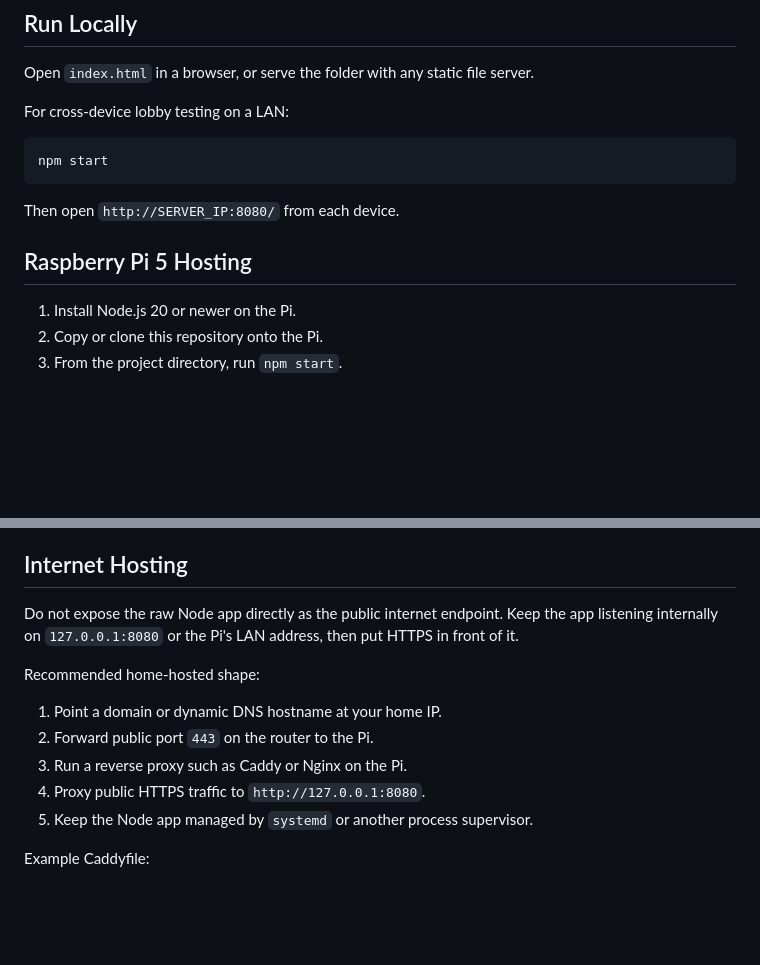
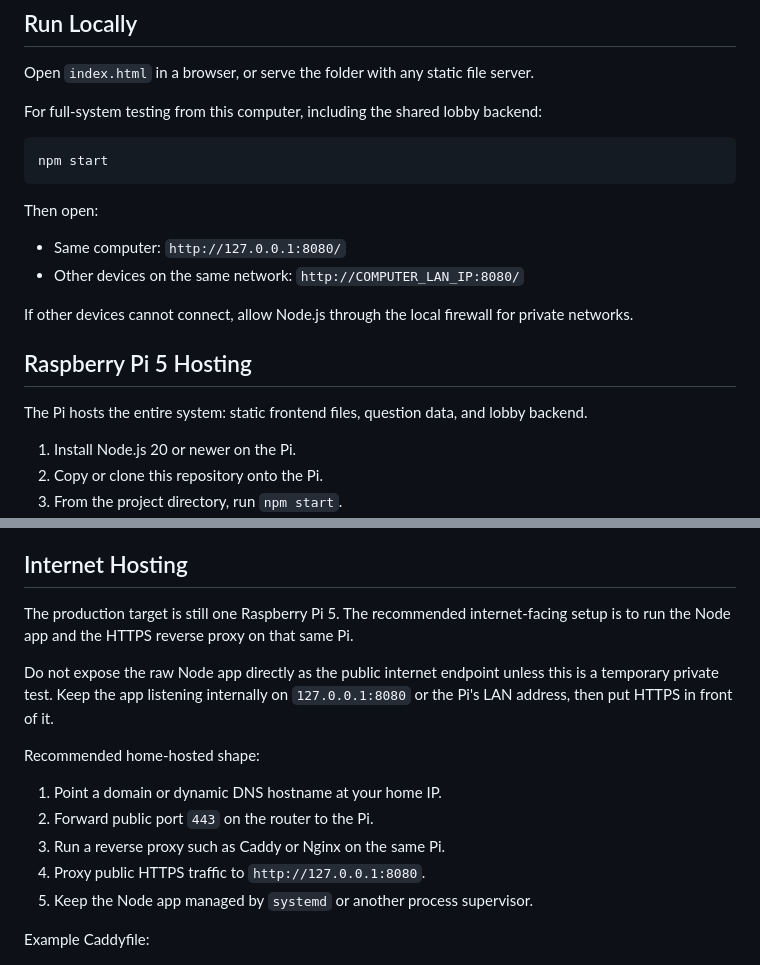
Before and after one commit to almightyjoe/rescue-gran-prix, a Markdown page: README.md, 2 parts joined by grey strips. GitHub-like rendering; blank space fills up the shorter version.

Commit message:
Clarify local and Pi hosting

````diff
--- a/README.md
+++ b/README.md
@@ -51,15 +51,22 @@ Only the question bank is used. Backend analytics, learner tracking, authenticat
 
 Open `index.html` in a browser, or serve the folder with any static file server.
 
-For cross-device lobby testing on a LAN:
+For full-system testing from this computer, including the shared lobby backend:
 
 ```powershell
 npm start
 ```
 
-Then open `http://SERVER_IP:8080/` from each device.
+Then open:
+
+- Same computer: `http://127.0.0.1:8080/`
+- Other devices on the same network: `http://COMPUTER_LAN_IP:8080/`
+
+If other devices cannot connect, allow Node.js through the local firewall for private networks.
 
 ## Raspberry Pi 5 Hosting
+
+The Pi hosts the entire system: static frontend files, question data, and lobby backend.
 
 1. Install Node.js 20 or newer on the Pi.
 2. Copy or clone this repository onto the Pi.
@@ -76,13 +83,15 @@ This server keeps lobby state in memory. Restarting the Pi or server clears open
 
 ## Internet Hosting
 
-Do not expose the raw Node app directly as the public internet endpoint. Keep the app listening internally on `127.0.0.1:8080` or the Pi's LAN address, then put HTTPS in front of it.
+The production target is still one Raspberry Pi 5. The recommended internet-facing setup is to run the Node app and the HTTPS reverse proxy on that same Pi.
+
+Do not expose the raw Node app directly as the public internet endpoint unless this is a temporary private test. Keep the app listening internally on `127.0.0.1:8080` or the Pi's LAN address, then put HTTPS in front of it.
 
 Recommended home-hosted shape:
 
 1. Point a domain or dynamic DNS hostname at your home IP.
 2. Forward public port `443` on the router to the Pi.
-3. Run a reverse proxy such as Caddy or Nginx on the Pi.
+3. Run a reverse proxy such as Caddy or Nginx on the same Pi.
 4. Proxy public HTTPS traffic to `http://127.0.0.1:8080`.
 5. Keep the Node app managed by `systemd` or another process supervisor.
 
````
